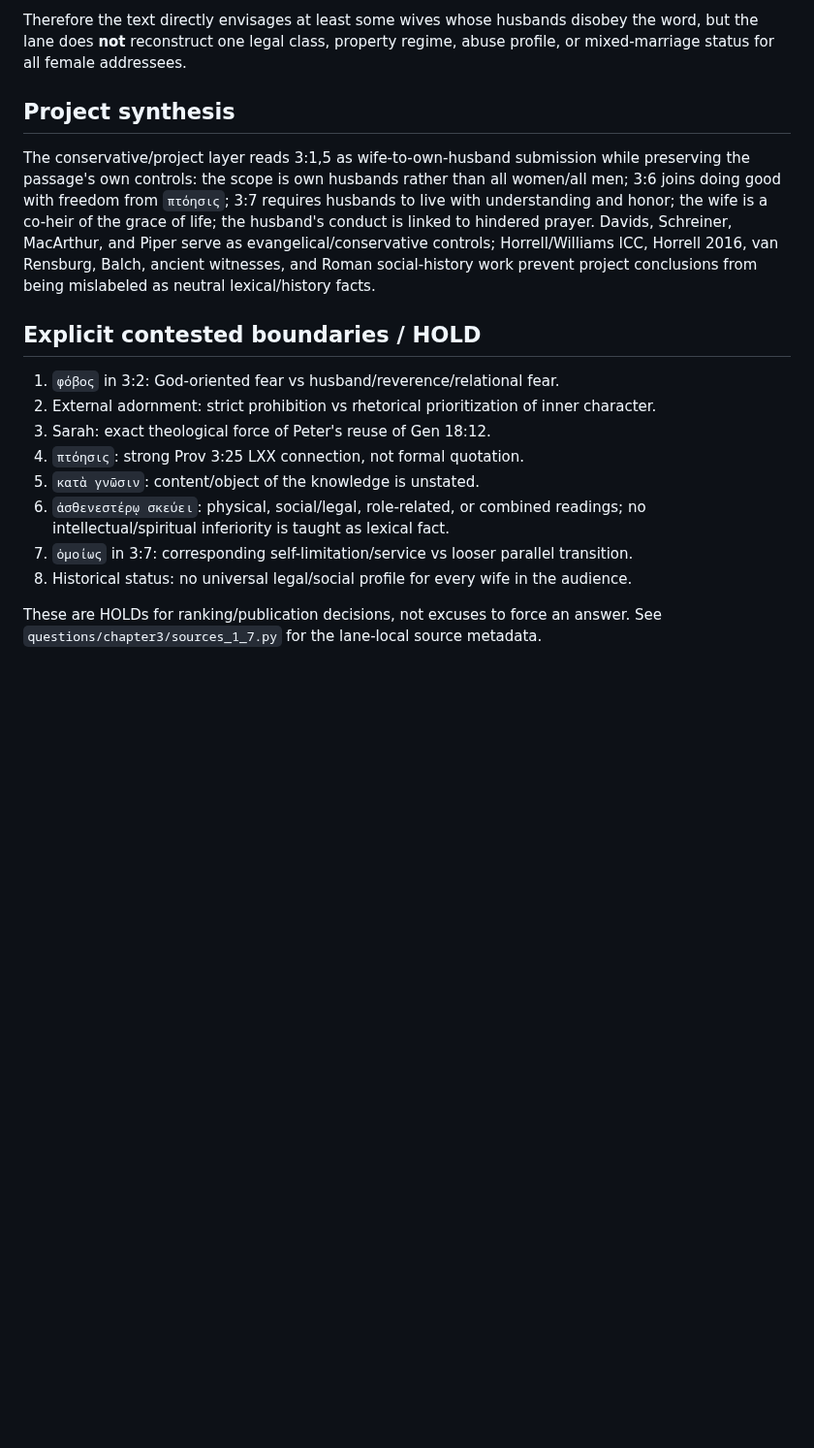
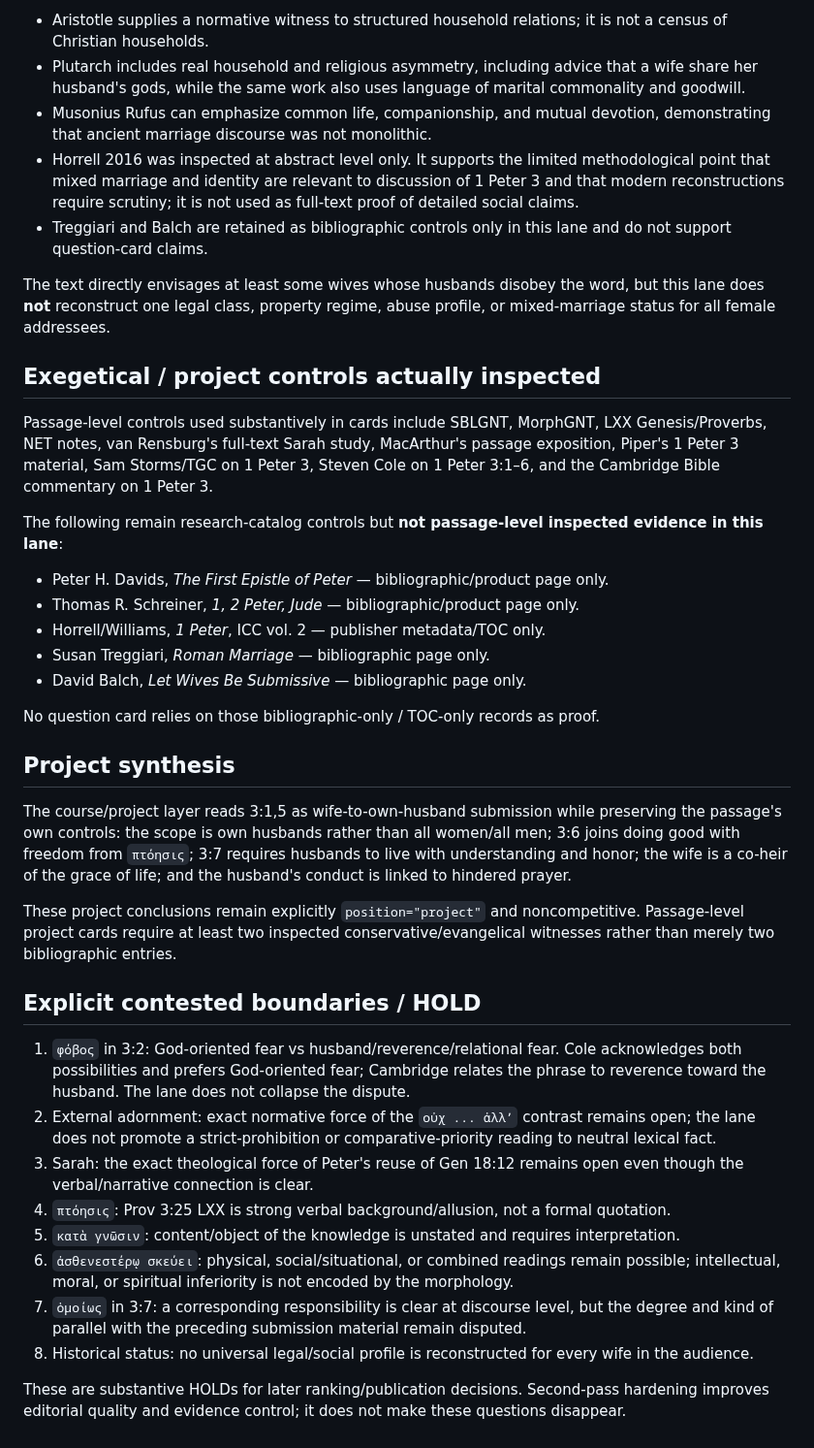
Before and after one commit to FedorMilovanov/bible-bot, a Markdown page: docs/CHAPTER3_1_7_RESEARCH_NOTES.md, the part around one of its changes. Shown at 97% size. Drawn GitHub-style; blank space fills up the shorter version.

```diff
--- a/docs/CHAPTER3_1_7_RESEARCH_NOTES.md
+++ b/docs/CHAPTER3_1_7_RESEARCH_NOTES.md
@@ -35,19 +52,41 @@ The lane refuses a single “Greco-Roman marriage” caricature. Aristotle suppl
 
-Therefore the text directly envisages at least some wives whose husbands disobey the word, but the lane does **not** reconstruct one legal class, property regime, abuse profile, or mixed-marriage status for all female addressees.
+- Aristotle supplies a normative witness to structured household relations; it is not a census of Christian households.
+- Plutarch includes real household and religious asymmetry, including advice that a wife share her husband's gods, while the same work also uses language of marital commonality and goodwill.
+- Musonius Rufus can emphasize common life, companionship, and mutual devotion, demonstrating that ancient marriage discourse was not monolithic.
+- Horrell 2016 was inspected at abstract level only. It supports the limited methodological point that mixed marriage and identity are relevant to discussion of 1 Peter 3 and that modern reconstructions require scrutiny; it is not used as full-text proof of detailed social claims.
+- Treggiari and Balch are retained as bibliographic controls only in this lane and do not support question-card claims.
+
+The text directly envisages at least some wives whose husbands disobey the word, but this lane does **not** reconstruct one legal class, property regime, abuse profile, or mixed-marriage status for all female addressees.
+
+## Exegetical / project controls actually inspected
+
+Passage-level controls used substantively in cards include SBLGNT, MorphGNT, LXX Genesis/Proverbs, NET notes, van Rensburg's full-text Sarah study, MacArthur's passage exposition, Piper's 1 Peter 3 material, Sam Storms/TGC on 1 Peter 3, Steven Cole on 1 Peter 3:1–6, and the Cambridge Bible commentary on 1 Peter 3.
+
+The following remain research-catalog controls but **not passage-level inspected evidence in this lane**:
+
+- Peter H. Davids, *The First Epistle of Peter* — bibliographic/product page only.
+- Thomas R. Schreiner, *1, 2 Peter, Jude* — bibliographic/product page only.
+- Horrell/Williams, *1 Peter*, ICC vol. 2 — publisher metadata/TOC only.
+- Susan Treggiari, *Roman Marriage* — bibliographic page only.
+- David Balch, *Let Wives Be Submissive* — bibliographic page only.
+
+No question card relies on those bibliographic-only / TOC-only records as proof.
 
 ## Project synthesis
 
-The conservative/project layer reads 3:1,5 as wife-to-own-husband submission while preserving the passage's own controls: the scope is own husbands rather than all women/all men; 3:6 joins doing good with freedom from `πτόησις`; 3:7 requires husbands to live with understanding and honor; the wife is a co-heir of the grace of life; the husband's conduct is linked to hindered prayer. Davids, Schreiner, MacArthur, and Piper serve as evangelical/conservative controls; Horrell/Williams ICC, Horrell 2016, van Rensburg, Balch, ancient witnesses, and Roman social-history work prevent project conclusions from being mislabeled as neutral lexical/history facts.
+The course/project layer reads 3:1,5 as wife-to-own-husband submission while preserving the passage's own controls: the scope is own husbands rather than all women/all men; 3:6 joins doing good with freedom from `πτόησις`; 3:7 requires husbands to live with understanding and honor; the wife is a co-heir of the grace of life; and the husband's conduct is linked to hindered prayer.
+
+These project conclusions remain explicitly `position="project"` and noncompetitive. Passage-level project cards require at least two inspected conservative/evangelical witnesses rather than merely two bibliographic entries.
 
 ## Explicit contested boundaries / HOLD
 
-1. `φόβος` in 3:2: God-oriented fear vs husband/reverence/relational fear.
-2. External adornment: strict prohibition vs rhetorical prioritization of inner character.
-3. Sarah: exact theological force of Peter's reuse of Gen 18:12.
-4. `πτόησις`: strong Prov 3:25 LXX connection, not formal quotation.
-5. `κατὰ γνῶσιν`: content/object of the knowledge is unstated.
-6. `ἀσθενεστέρῳ σκεύει`: physical, social/legal, role-related, or combined readings; no intellectual/spiritual inferiority is taught as lexical fact.
-7. `ὁμοίως` in 3:7: corresponding self-limitation/service vs looser parallel transition.
-8. Historical status: no universal legal/social profile for every wife in the audience.
+1. `φόβος` in 3:2: God-oriented fear vs husband/reverence/relational fear. Cole acknowledges both possibilities and prefers God-oriented fear; Cambridge relates the phrase to reverence toward the husband. The lane does not collapse the dispute.
+2. External adornment: exact normative force of the `οὐχ ... ἀλλʼ` contrast remains open; the lane does not promote a strict-prohibition or comparative-priority reading to neutral lexical fact.
+3. Sarah: the exact theological force of Peter's reuse of Gen 18:12 remains open even though the verbal/narrative connection is clear.
+4. `πτόησις`: Prov 3:25 LXX is strong verbal background/allusion, not a formal quotation.
+5. `κατὰ γνῶσιν`: content/object of the knowledge is unstated and requires interpretation.
+6. `ἀσθενεστέρῳ σκεύει`: physical, social/situational, or combined readings remain possible; intellectual, moral, or spiritual inferiority is not encoded by the morphology.
+7. `ὁμοίως` in 3:7: a corresponding responsibility is clear at discourse level, but the degree and kind of parallel with the preceding submission material remain disputed.
+8. Historical status: no universal legal/social profile is reconstructed for every wife in the audience.
 
-These are HOLDs for ranking/publication decisions, not excuses to force an answer. See `questions/chapter3/sources_1_7.py` for the lane-local source metadata.
+These are substantive HOLDs for later ranking/publication decisions. Second-pass hardening improves editorial quality and evidence control; it does not make these questions disappear.
```
Also changed, not shown: other parts of docs/CHAPTER3_1_7_RESEARCH_NOTES.md (+29 -12 lines).
